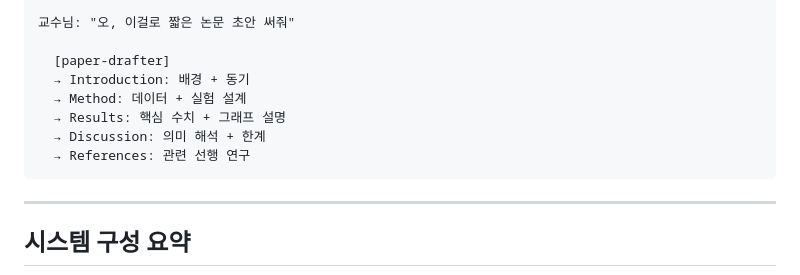
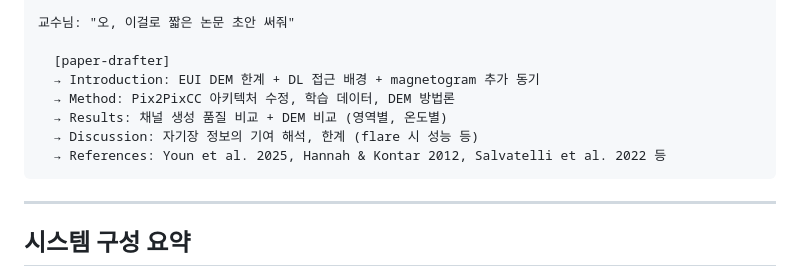
Before and after one commit to sswlab/SSWL-harness-ops, a Markdown page: scenarios.md, the part around one of its changes. Drawn GitHub-style.

````diff
--- a/scenarios.md
+++ b/scenarios.md
@@ -184,11 +201,11 @@
 교수님: "오, 이걸로 짧은 논문 초안 써줘"
 
   [paper-drafter]
-  → Introduction: 배경 + 동기
-  → Method: 데이터 + 실험 설계
-  → Results: 핵심 수치 + 그래프 설명
-  → Discussion: 의미 해석 + 한계
-  → References: 관련 선행 연구
+  → Introduction: EUI DEM 한계 + DL 접근 배경 + magnetogram 추가 동기
+  → Method: Pix2PixCC 아키텍처 수정, 학습 데이터, DEM 방법론
+  → Results: 채널 생성 품질 비교 + DEM 비교 (영역별, 온도별)
+  → Discussion: 자기장 정보의 기여 해석, 한계 (flare 시 성능 등)
+  → References: Youn et al. 2025, Hannah & Kontar 2012, Salvatelli et al. 2022 등
 ```
 
 ---
````
Also changed, not shown: other parts of scenarios.md (+38 -21 lines), pamphlet.md (+17 -9 lines).
